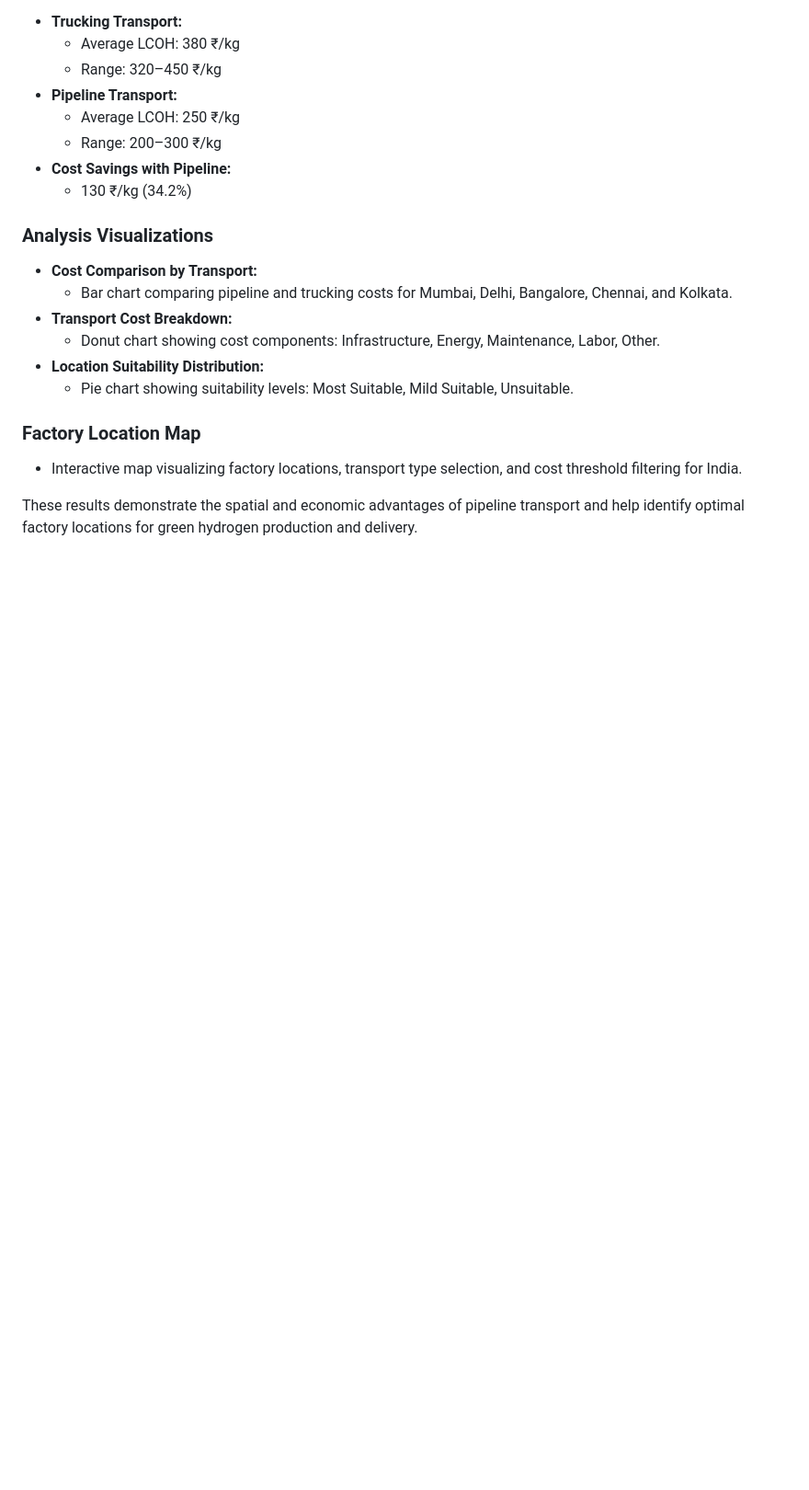
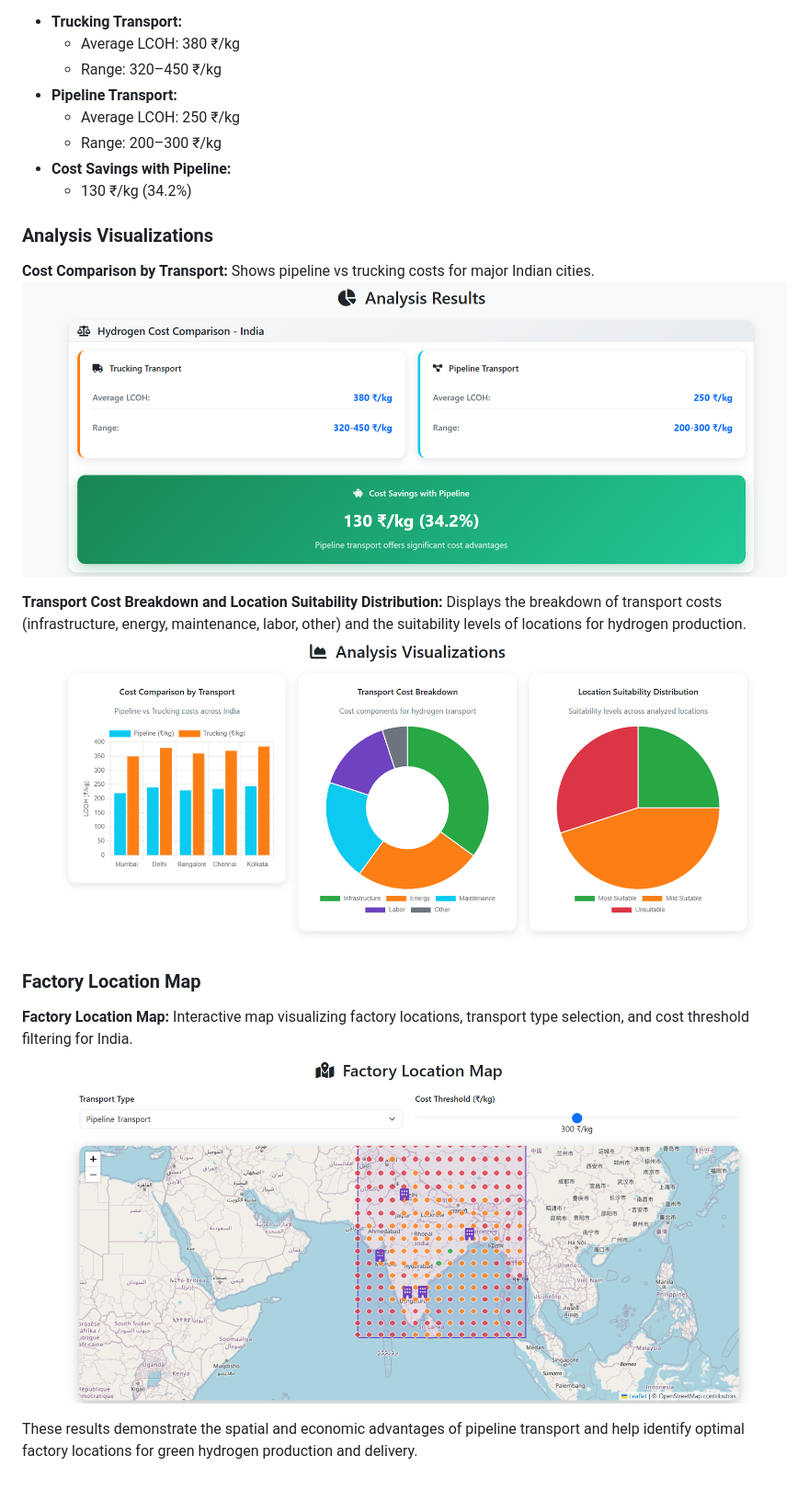
Before and after one commit to jaybhalodiya10/GreenHydro, a Markdown page: README.md, the part around the change. Shown: that part at 92% size. Rendered like a GitHub page; pictures changed too: images/compare_cost.png (added), images/map_result.png (added), images/stats.png (added); blank space fills up the shorter version.

Commit message:
res

```diff
--- a/README.md
+++ b/README.md
@@ -56,15 +56,19 @@ Pipeline transport offers significant cost advantages over trucking transport fo
 - **Cost Savings with Pipeline:**
    - 130 ₹/kg (34.2%)
 
+
 ### Analysis Visualizations
-- **Cost Comparison by Transport:**
-   - Bar chart comparing pipeline and trucking costs for Mumbai, Delhi, Bangalore, Chennai, and Kolkata.
-- **Transport Cost Breakdown:**
-   - Donut chart showing cost components: Infrastructure, Energy, Maintenance, Labor, Other.
-- **Location Suitability Distribution:**
-   - Pie chart showing suitability levels: Most Suitable, Mild Suitable, Unsuitable.
+**Cost Comparison by Transport:**
+Shows pipeline vs trucking costs for major Indian cities.
+![Cost Comparison by Transport](images/compare_cost.png)
+
+**Transport Cost Breakdown and Location Suitability Distribution:**
+Displays the breakdown of transport costs (infrastructure, energy, maintenance, labor, other) and the suitability levels of locations for hydrogen production.
+![Transport Cost Breakdown and Suitability Distribution](images/stats.png)
 
 ### Factory Location Map
-- Interactive map visualizing factory locations, transport type selection, and cost threshold filtering for India.
+**Factory Location Map:**
+Interactive map visualizing factory locations, transport type selection, and cost threshold filtering for India.
+![Factory Location Map](images/map_result.png)
 
 These results demonstrate the spatial and economic advantages of pipeline transport and help identify optimal factory locations for green hydrogen production and delivery.
```
